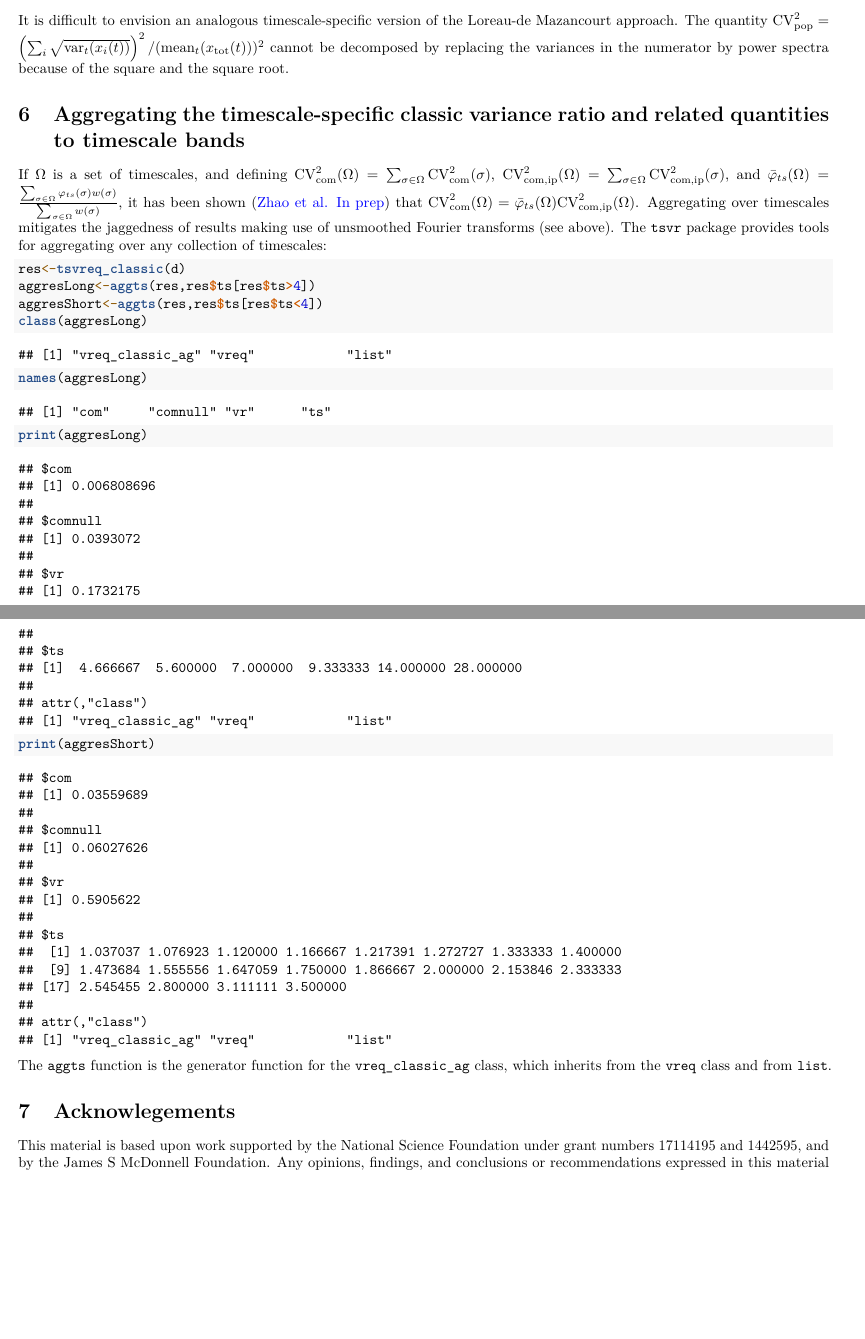
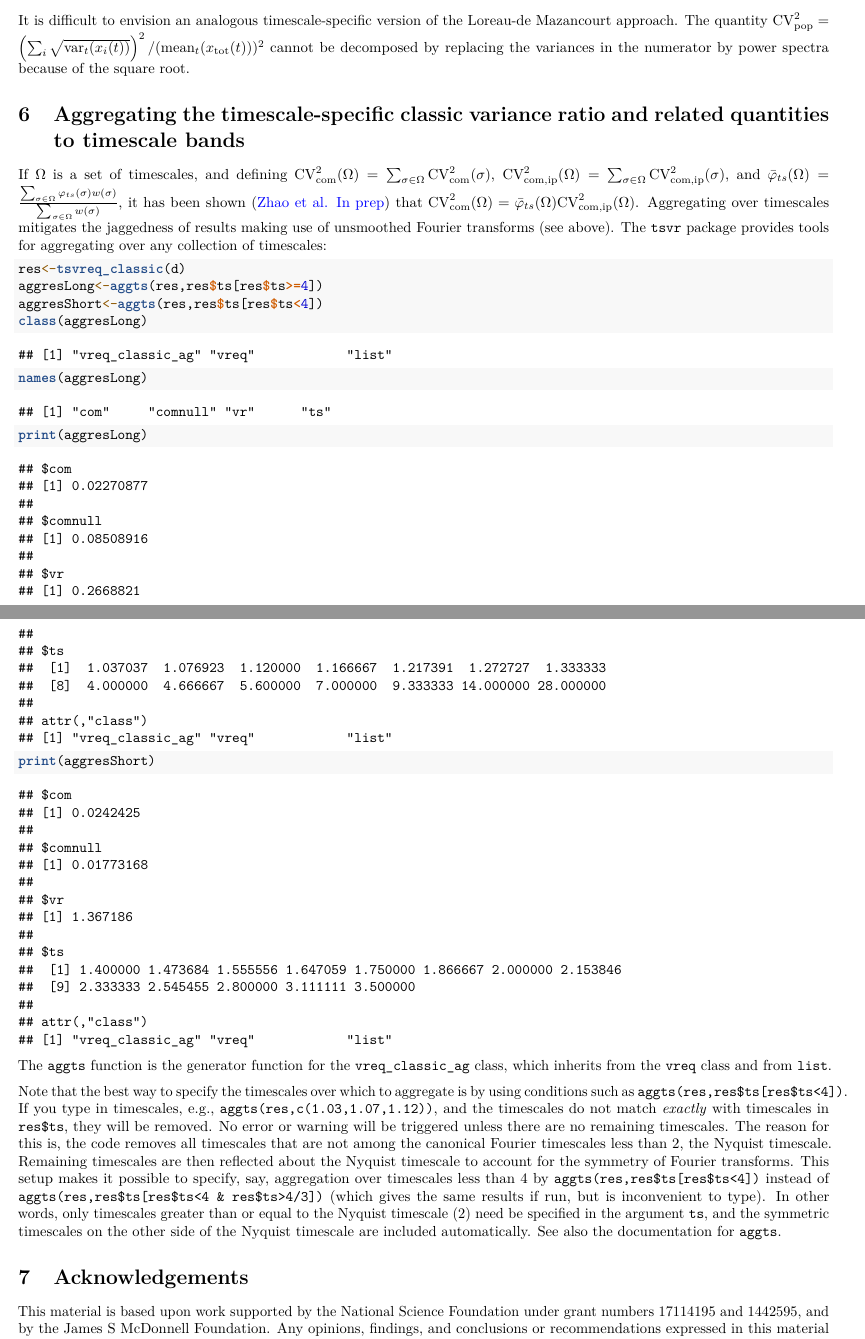
Before and after one commit to reumandc/tsvr, an R Markdown document (vignettes/tsvrvignette.Rmd): two parts of pages 6 and 7 of 7 before the commit and two parts of pages 6 and 7 of 8 after it, joined at a grey line, cut so that both start at the same text, the shorter picture padded with empty space. Rendered offline with R 4.5, knitr and Pandoc, then LaTeX, with nearby package versions; some code elsewhere in the file could not run offline.

Commit message:
fixed the way timescales for aggregation are specified in aggts

````diff
--- a/vignettes/tsvrvignette.Rmd
+++ b/vignettes/tsvrvignette.Rmd
@@ -250,7 +250,7 @@ averaging over timescales (see below) or significance testing is performed.
 \noindent It is difficult to envision an analogous timescale-specific version of the Loreau-de
 Mazancourt approach. The quantity $\text{CV}_{\text{pop}}^2=\left(\sum_i \sqrt{\var_t (x_i(t))}\right)^2/(\mean_t(x_{\text{tot}}(t)))^2$
 cannot be decomposed by replacing the variances in the numerator by power spectra
-because of the square and the square root.
+because of the square root.
 
 # Aggregating the timescale-specific classic variance ratio and related quantities to timescale bands
 \noindent If $\Omega$ is a set of timescales, and defining $\text{CV}_{\text{com}}^2(\Omega)=\sum_{\sigma \in \Omega} \text{CV}_{\text{com}}^2(\sigma)$,
@@ -263,7 +263,7 @@ timescales:
 
 ```{r agg_demo, echo=TRUE}
 res<-tsvreq_classic(d)
-aggresLong<-aggts(res,res$ts[res$ts>4])
+aggresLong<-aggts(res,res$ts[res$ts>=4])
 aggresShort<-aggts(res,res$ts[res$ts<4])
 class(aggresLong)
 names(aggresLong)
@@ -274,7 +274,23 @@ print(aggresShort)
 The `aggts` function is the generator function for the `vreq_classic_ag` class, which inherits
 from the `vreq` class and from `list`.
 
-# Acknowlegements
+Note that the best way to specify the timescales over which to aggregate is by
+using conditions such as `aggts(res,res$ts[res$ts<4])`. If you type in timescales,
+e.g., `aggts(res,c(1.03,1.07,1.12))`, and the timescales do not match *exactly* with
+timescales in `res$ts`, they will be removed. No error or warning will be triggered
+unless there are no remaining timescales. The reason for this is, the code removes
+all timescales that are not among the canonical Fourier timescales less than
+$2$, the Nyquist timescale. Remaining timescales are then reflected about the Nyquist
+timescale to account for the symmetry of Fourier transforms.
+This setup makes it possible to specify, say, aggregation over timescales less than 4 by
+`aggts(res,res$ts[res$ts<4])` instead of `aggts(res,res$ts[res$ts<4 & res$ts>4/3])`
+(which gives the same results if run, but is inconvenient to type).
+In other words, only timescales greater than or equal to the Nyquist timescale (2) need
+be specified in the argument `ts`,
+and the symmetric timescales on the other side of the Nyquist timescale are included
+automatically. See also the documentation for `aggts`.
+
+# Acknowledgements
 \noindent This material is based upon work supported by the National Science Foundation
 under grant numbers 17114195 and 1442595, and by the James S McDonnell Foundation.
 Any opinions, findings, and conclusions
````
Also changed, not shown: R/aggts.R (+34 -5 lines), 1 other file.
